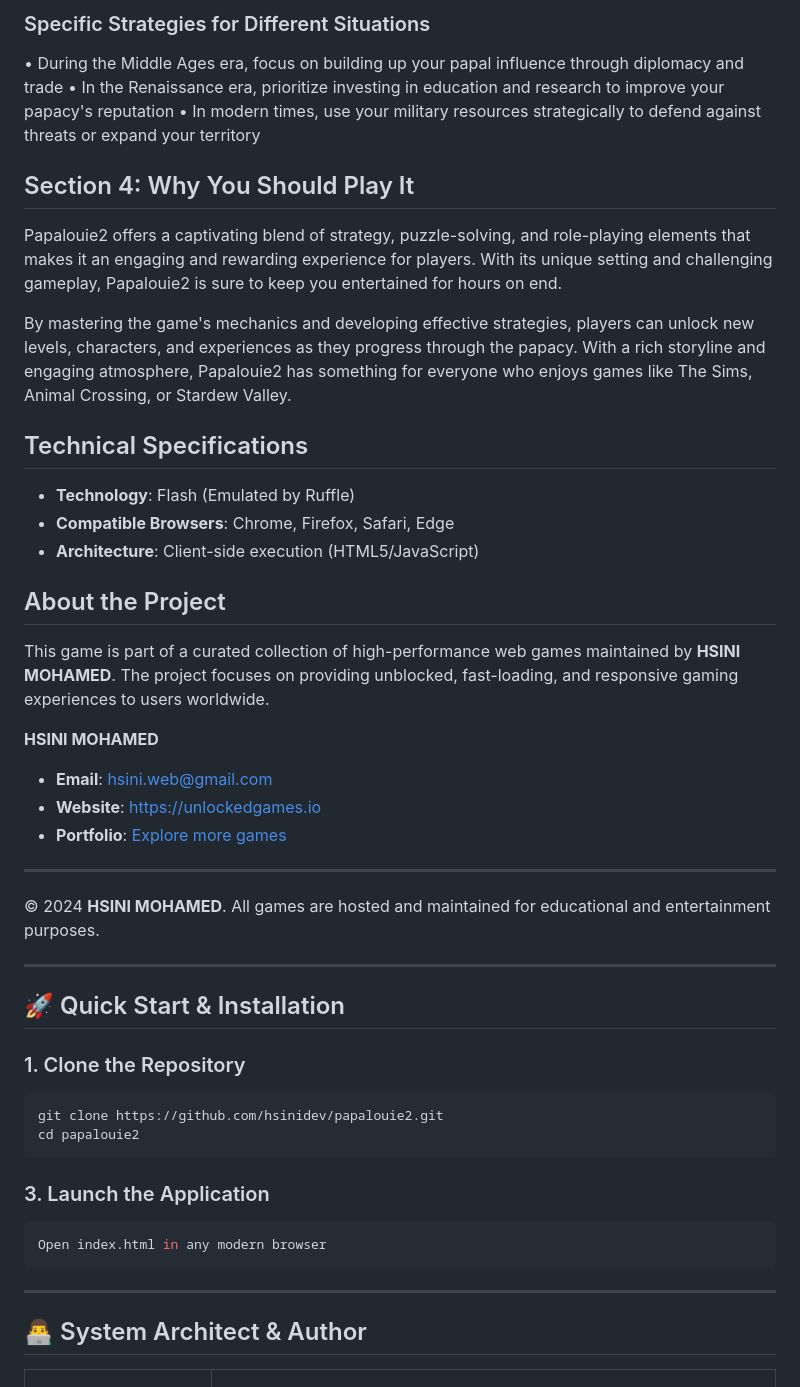
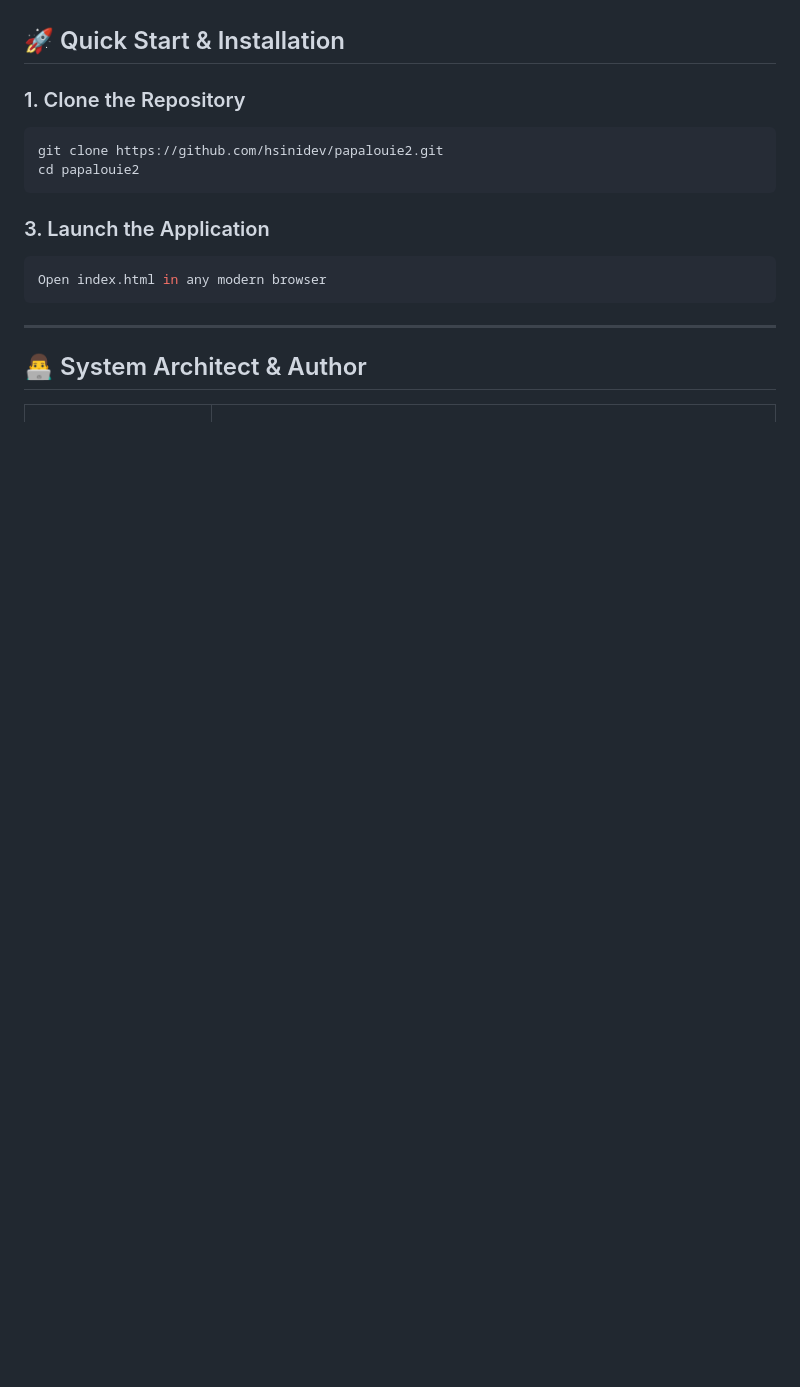
Before and after one commit to hsinidev/papalouie2, a Markdown page: README.md, the part around one of its changes. Rendered like a GitHub page; blank space fills up the shorter version.

```diff
--- a/README.md
+++ b/README.md
@@ -68,31 +40,3 @@ As Pope Leo II, your goal is to establish a strong papacy by balancing diplomacy
-### Specific Strategies for Different Situations
-• During the Middle Ages era, focus on building up your papal influence through diplomacy and trade
-• In the Renaissance era, prioritize investing in education and research to improve your papacy's reputation
-• In modern times, use your military resources strategically to defend against threats or expand your territory
-
-## Section 4: Why You Should Play It
-
-Papalouie2 offers a captivating blend of strategy, puzzle-solving, and role-playing elements that makes it an engaging and rewarding experience for players. With its unique setting and challenging gameplay, Papalouie2 is sure to keep you entertained for hours on end.
-
-By mastering the game's mechanics and developing effective strategies, players can unlock new levels, characters, and experiences as they progress through the papacy. With a rich storyline and engaging atmosphere, Papalouie2 has something for everyone who enjoys games like The Sims, Animal Crossing, or Stardew Valley.
-
-## Technical Specifications
-- **Technology**: Flash (Emulated by Ruffle)
-- **Compatible Browsers**: Chrome, Firefox, Safari, Edge
-- **Architecture**: Client-side execution (HTML5/JavaScript)
-
-## About the Project
-This game is part of a curated collection of high-performance web games maintained by **HSINI MOHAMED**. The project focuses on providing unblocked, fast-loading, and responsive gaming experiences to users worldwide.
-
-**HSINI MOHAMED**
-- **Email**: [hsini.web@gmail.com](mailto:hsini.web@gmail.com)
-- **Website**: [https://unlockedgames.io](https://unlockedgames.io)
-- **Portfolio**: [Explore more games](https://unlockedgames.io)
-
----
-© 2024 **HSINI MOHAMED**. All games are hosted and maintained for educational and entertainment purposes.
-
----
 ## 🚀 Quick Start & Installation
 
 ### 1. Clone the Repository
```
Also changed, not shown: other parts of README.md (+14 -42 lines).
